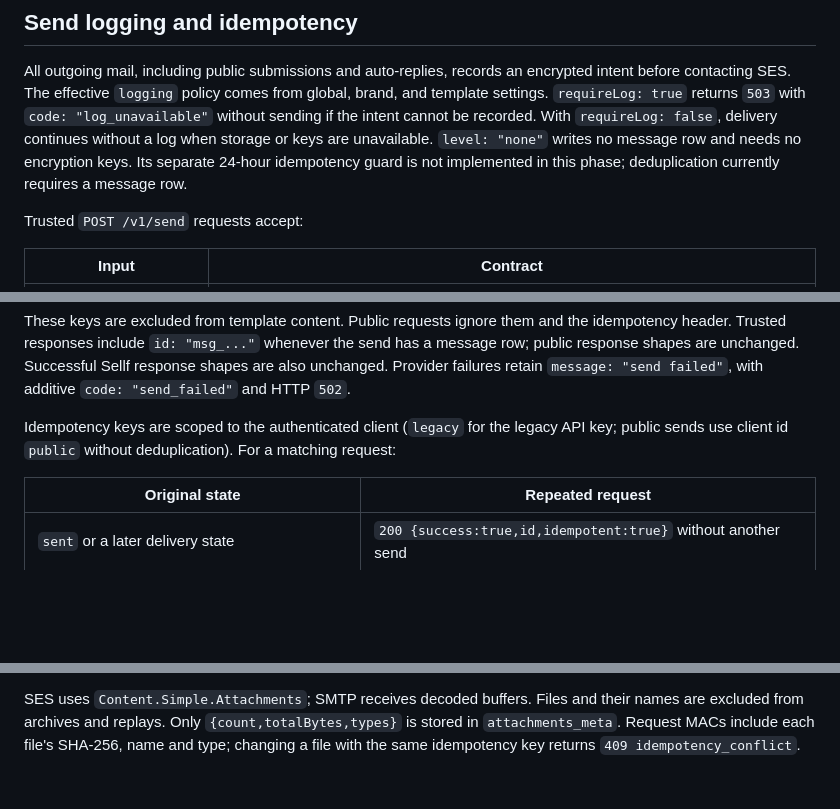
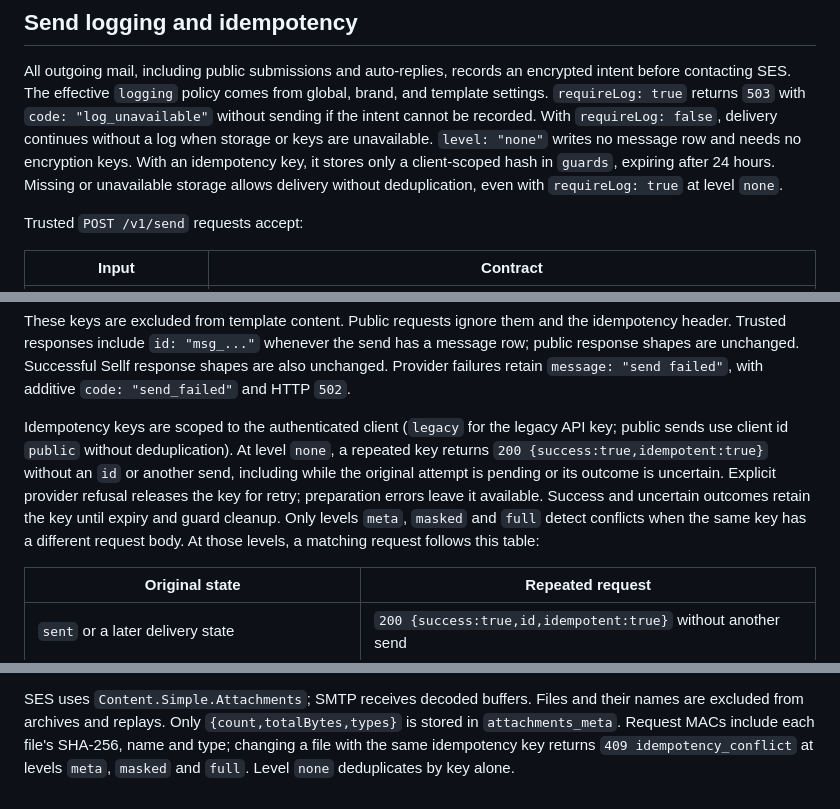
Before and after one commit to jurczykpawel/mailstack, a Markdown page: README.md, 3 parts joined by grey strips. GitHub-like rendering; blank space fills up the shorter version.

Commit message:
Document logging-level idempotency behavior

```diff
--- a/README.md
+++ b/README.md
@@ -486,8 +486,9 @@ intent before contacting SES. The effective `logging` policy comes from global,
 and template settings. `requireLog: true` returns `503` with `code: "log_unavailable"`
 without sending if the intent cannot be recorded. With `requireLog: false`, delivery
 continues without a log when storage or keys are unavailable. `level: "none"` writes no
-message row and needs no encryption keys. Its separate 24-hour idempotency guard is
-not implemented in this phase; deduplication currently requires a message row.
+message row and needs no encryption keys. With an idempotency key, it stores only a
+client-scoped hash in `guards`, expiring after 24 hours. Missing or unavailable storage
+allows delivery without deduplication, even with `requireLog: true` at level `none`.
 
 Trusted `POST /v1/send` requests accept:
 
@@ -505,7 +506,13 @@ are also unchanged. Provider failures retain `message: "send failed"`, with addi
 `code: "send_failed"` and HTTP `502`.
 
 Idempotency keys are scoped to the authenticated client (`legacy` for the legacy API
-key; public sends use client id `public` without deduplication). For a matching request:
+key; public sends use client id `public` without deduplication). At level `none`, a
+repeated key returns `200 {success:true,idempotent:true}` without an `id` or another
+send, including while the original attempt is pending or its outcome is uncertain.
+Explicit provider refusal releases the key for retry; preparation errors leave it
+available. Success and uncertain outcomes retain the key until expiry and guard cleanup.
+Only levels `meta`, `masked` and `full` detect conflicts when the same key has a different
+request body. At those levels, a matching request follows this table:
 
 | Original state | Repeated request |
 |---|---|
@@ -609,4 +616,5 @@ decoded total returns `422 attachment_invalid`. Oversized bodies return `413` wi
 SES uses `Content.Simple.Attachments`; SMTP receives decoded buffers. Files and their
 names are excluded from archives and replays. Only `{count,totalBytes,types}` is stored
 in `attachments_meta`. Request MACs include each file's SHA-256, name and type; changing
-a file with the same idempotency key returns `409 idempotency_conflict`.
+a file with the same idempotency key returns `409 idempotency_conflict` at levels
+`meta`, `masked` and `full`. Level `none` deduplicates by key alone.
```
Also changed, not shown: AGENTS.md (+12 -4 lines).
